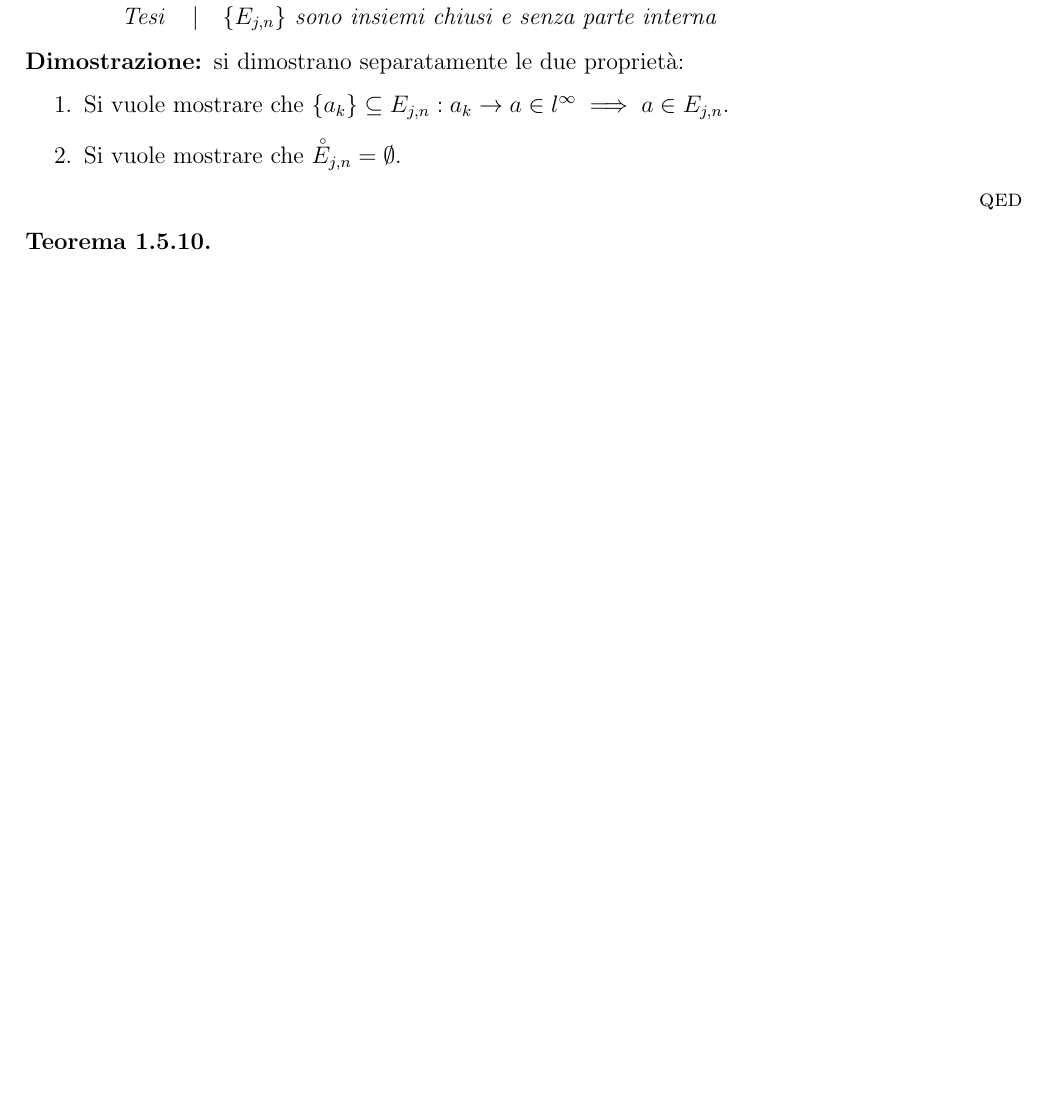
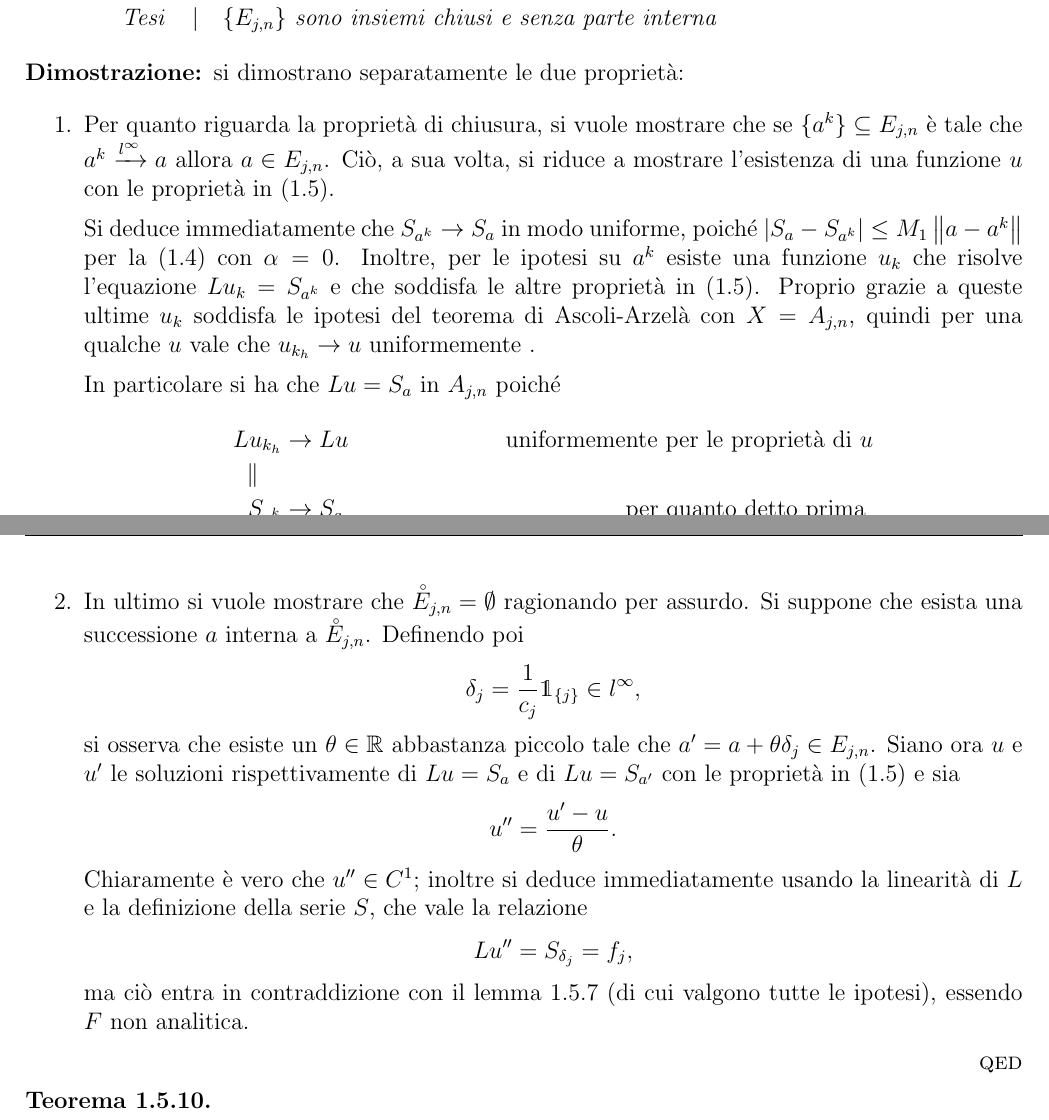
Before and after one commit to alessandropedone/cauchy-kowalevski-theorem, a LaTeX document (main.tex, which reads capitoli/2-cauchy-kovalevski.tex): part of page 13 of 17 before the commit and two parts of pages 13 and 14 of 18 after it, the two joined at a grey line, cut so that both start at the same text, the shorter picture padded with empty space. Compiled offline with pdfLaTeX.

Commit message:
Add files via upload

```diff
--- a/capitoli/2-cauchy-kovalevski.tex
+++ b/capitoli/2-cauchy-kovalevski.tex
@@ -318,11 +313,26 @@ v,w \in A_{j,n}
 si dimostrano separatamente le due proprietà:
 \begin{enumerate}
 \item
-Si vuole mostrare che $\{a_k\}\subseteq E_{j,n} : a_k \rightarrow a \in l^\infty \implies a \in E_{j,n}$.
+Per quanto riguarda la proprietà di chiusura, si vuole mostrare che se $\{a^k\}\subseteq E_{j,n}$ è tale che $a^k \xrightarrow{l^\infty} a$ allora $a \in E_{j,n}$. Ciò, a sua volta, si riduce a mostrare l'esistenza di una funzione $u$ con le proprietà in \eqref{eq:9}.
+
+Si deduce immediatamente che $S_{a^k} \rightarrow S_a$ in modo uniforme, poiché $\abs{S_a - S_{a^k}} \leq M_1 \norm{a-a^k}$ per la \eqref{eq:5} con $\alpha = 0$. Inoltre, per le ipotesi su $a^k$ esiste una funzione $u_k$ che risolve l'equazione $Lu_k=S_{a^k}$ e che soddisfa le altre proprietà in \eqref{eq:9}. Proprio grazie a queste ultime $u_k$ soddisfa le ipotesi del teorema di Ascoli-Arzelà con $X=A_{j,n}$, quindi per una qualche $u$ vale che $u_{k_h} \rightarrow u \text{ uniformemente }$.
+
+In particolare si ha che $Lu=S_a$ in $A_{j,n}$ poiché
+\begin{align*}
+Lu_{k_h}& \rightarrow Lu &\text{ uniformemente per le proprietà di } u\\
+\lVert \quad &  &\\
+S_{a^k_h}& \rightarrow S_a &\text{ per quanto detto prima }
+\end{align*}
+ed eredita tutte le altre proprietà in \eqref{eq:9} da $u_k$ grazie alla convergenza uniforme.
+
 \item
-Si vuole mostrare che $\interior{E}_{j,n}=\emptyset$.
+In ultimo si vuole mostrare che $\interior{E}_{j,n}=\emptyset$ ragionando per assurdo. Si suppone che esista una successione $a$ interna a $\interior{E}_{j,n}$. Definendo poi
+$$\delta_j = \frac{1}{c_j} \mathds{1}_{\{j\}} \in l^\infty,$$
+si osserva che esiste un $\theta \in \mathbb{R}$ abbastanza piccolo tale che $a'=a+\theta \delta_j \in E_{j,n}$.
+Siano ora $u$ e $u'$ le soluzioni rispettivamente di $Lu=S_a$ e di $Lu=S_{a'}$ con le proprietà in \eqref{eq:9} e sia
+$$u''=\frac{u'-u}{\theta}.$$
+Chiaramente è vero che $u'' \in C^1$; inoltre si deduce immediatamente usando la linearità di $L$ e la definizione della serie $S$, che vale la relazione $$Lu''=S_{\delta_j}=f_j,$$ ma ciò entra in contraddizione con il lemma \ref{lemma-tr} (di cui valgono tutte le ipotesi), essendo $F$ non analitica.
 \end{enumerate}
-
 \end{proof}
 
 \begin{theorem}\label{Lewy2}
--- a/main.tex
+++ b/main.tex
@@ -1,7 +1,7 @@
 \documentclass[12pt,twoside]{report}
 
 % PACCHETTI FONDAMENTALI
-\usepackage{amsmath,amsfonts,amssymb,amsthm}
+\usepackage{amsmath,amsfonts,amssymb,amsthm, dsfont, mathtools}
 \usepackage{graphicx}
 \usepackage[left=2cm,right=2cm,top=3.3cm,bottom=2cm]{geometry}
 \usepackage{float} % per il comando [H] per le tabelle
@@ -97,6 +97,10 @@
 {\end{array}\right.}
 % parte intera
 \newcommand{\interior}[1]{\accentset{\circ}{#1}}
+% norma
+\newcommand\norm[1]{\left\lVert#1\right\rVert}
+% absolute value
+\newcommand\abs[1]{\left|#1\right|}
 
 % PAGINA BIANCA
 \usepackage{afterpage}
```
Also changed, not shown: capitoli/2-cauchy-kovalevski.tex (23 more changed lines), main.tex (1 more changed lines).
